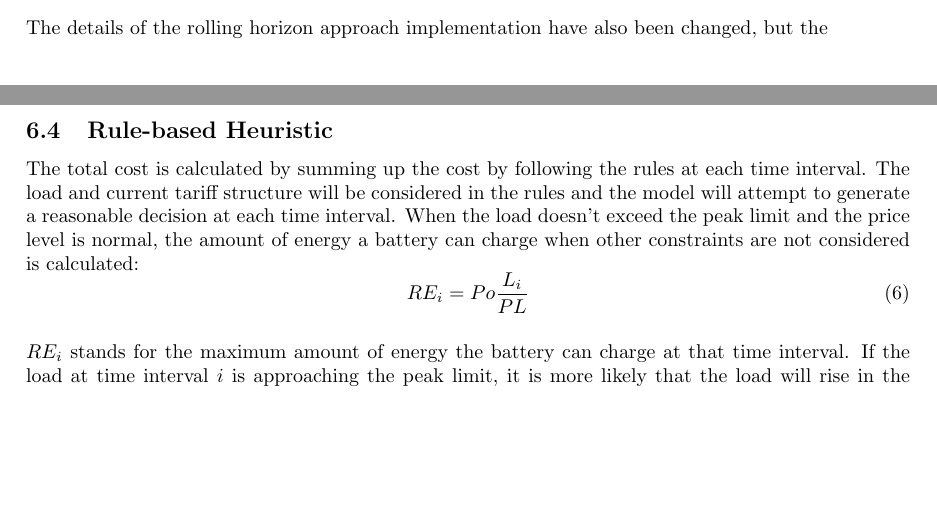
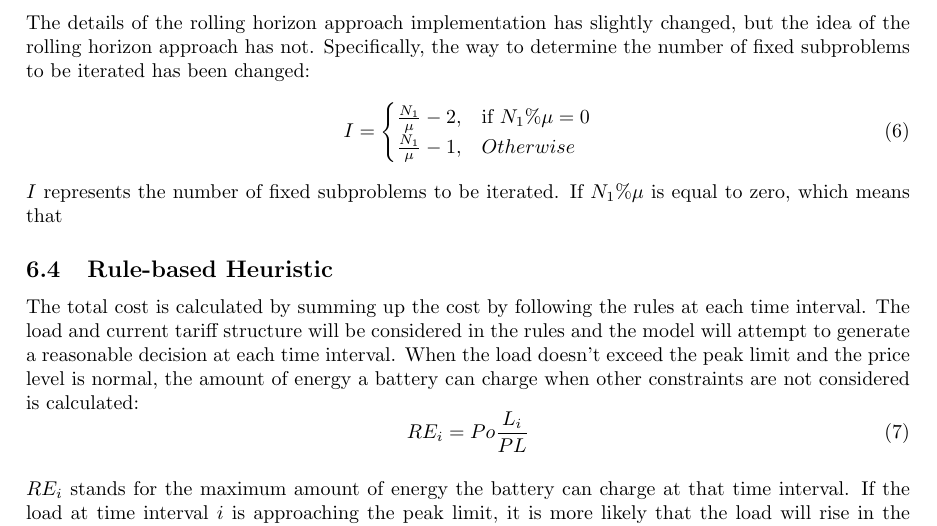
Before and after one commit to scycz4/Final-Repor, a LaTeX paper (main.tex): two parts of pages 20 and 21 of 24 before the commit and part of page 21 of 24 after it, the two joined at a grey line, cut so that both start at the same text, the shorter picture padded with empty space. Compiled offline with pdfLaTeX.

Commit message:
new version

```diff
--- a/main.tex
+++ b/main.tex
@@ -438,8 +438,16 @@ The running time of the rolling horizon approach based on dynamic programming:
 $N_1$ represents the number of subproblems to be solved. Since at each time the window only forward by 1 step, hence the number of subproblems only differs from the number of time intervals by a small constant which can be ignored in time complexity. It is important that the number of fixed subproblems is ignored since it is just a constant. $\mu$ represents the number of time intervals of the subproblem, $N_3$ stands for the number of states in the subproblems and $N_4$ stands for the number of the states which can be reached by each state. Hence, the total complexity can be calculated by multiplying the number of subproblems $N_1$ and the time complexity of the subproblems $O(\mu N_3N_4)$. \newline\newline
 Consequently, comparing dynamic programming and the rolling horizon approach based on dynamic programming, it is clear that applying the rolling horizon approach to dynamic programming can't improve efficiency.
 \subsubsection{MILP}
-Since the rolling horizon approach based on dynamic programming lost its efficiency of what it should be, this project changed into another problem-specific algorithm MILP to increase the speed of running. Additionally, when implementing this rolling approach, a CPLEX jar package from IBM is imported into the project to assist the model. The worst time complexity of the MILP is usually exponential. However, the actual time complexity highly depends on other factors-the problem structure and the solver algorithm.\newline\newline
-The details of the rolling horizon approach implementation have also been changed, but the
+Since the rolling horizon approach based on dynamic programming lost its efficiency of what it should be, this project changed into another problem-specific algorithm MILP to increase the speed of running. Additionally, when implementing this rolling approach, a CPLEX jar package from IBM is imported into the project to assist the model. The worst time complexity of the MILP is usually exponential. However, the actual time complexity highly depends on other factors-the problem structure and the solver algorithm.\newpage
+\noindent The details of the rolling horizon approach implementation has slightly changed, but the idea of the rolling horizon approach has not. Specifically, the way to determine the number of fixed subproblems to be iterated has been changed:\newline
+\begin{equation}
+    I=
+    \begin{cases}
+        \frac{N_1}{\mu} -2, & \text{if } N_1 \% \mu = 0\\
+        \frac{N_1}{\mu} -1, & Otherwise
+    \end{cases}
+\end{equation} \newline
+$I$ represents the number of fixed subproblems to be iterated. If $N_1 \% \mu$ is equal to zero, which means that
 
 
 % Hence, for this BESS prediction control problem, the time complexity is:\newline
```
Also changed, not shown: main.bbl (deleted), main.pdf, 6 other files.
